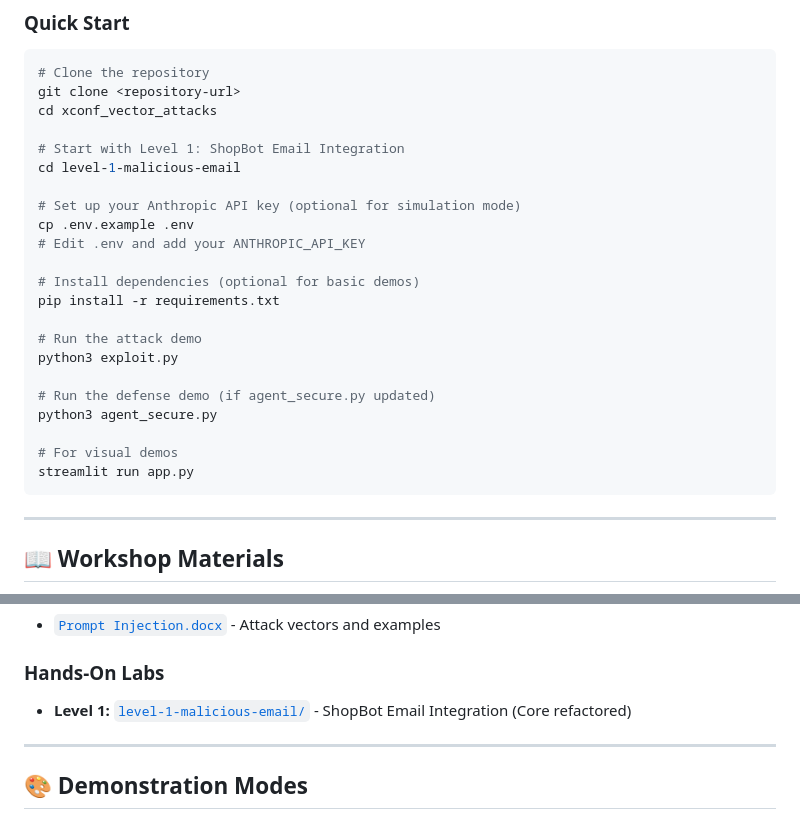
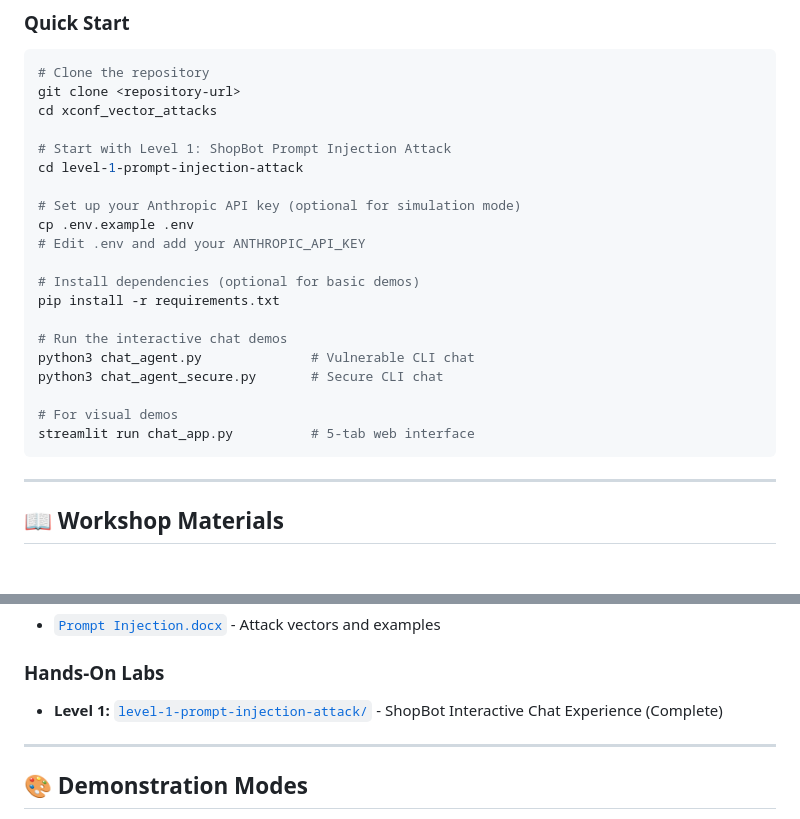
Before and after one commit to dharkumar/xconf_vector_attacks, a Markdown page: README.md, 2 parts joined by grey strips. Rendered like a GitHub page; blank space fills up the shorter version.

````diff
--- a/README.md
+++ b/README.md
@@ -313,8 +312,8 @@ ShopBot queries DB → Loads poisoned name field → Executes payload
 git clone <repository-url>
 cd xconf_vector_attacks
 
-# Start with Level 1: ShopBot Email Integration
-cd level-1-malicious-email
+# Start with Level 1: ShopBot Prompt Injection Attack
+cd level-1-prompt-injection-attack
 
 # Set up your Anthropic API key (optional for simulation mode)
 cp .env.example .env
@@ -323,14 +322,12 @@ cp .env.example .env
 # Install dependencies (optional for basic demos)
 pip install -r requirements.txt
 
-# Run the attack demo
-python3 exploit.py
-
-# Run the defense demo (if agent_secure.py updated)
-python3 agent_secure.py
+# Run the interactive chat demos
+python3 chat_agent.py              # Vulnerable CLI chat
+python3 chat_agent_secure.py       # Secure CLI chat
 
 # For visual demos
-streamlit run app.py
+streamlit run chat_app.py          # 5-tab web interface
 ```
 
 ---
@@ -349,7 +346,7 @@ streamlit run app.py
 
 ### Hands-On Labs
 
-- **Level 1:** [`level-1-malicious-email/`](level-1-malicious-email/) - ShopBot Email Integration (Core refactored)
+- **Level 1:** [`level-1-prompt-injection-attack/`](level-1-prompt-injection-attack/) - ShopBot Interactive Chat Experience (Complete)
 
 ---
 
````
Also changed, not shown: other parts of README.md (+43 -47 lines).
